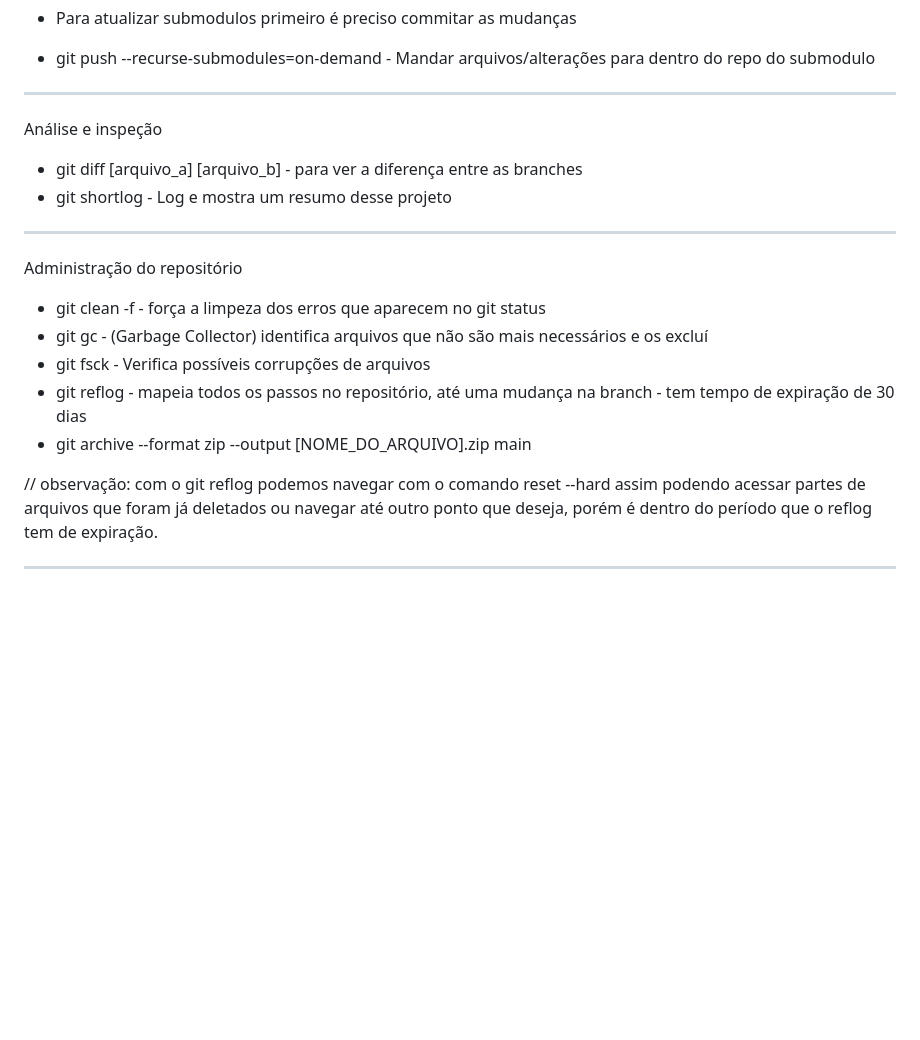
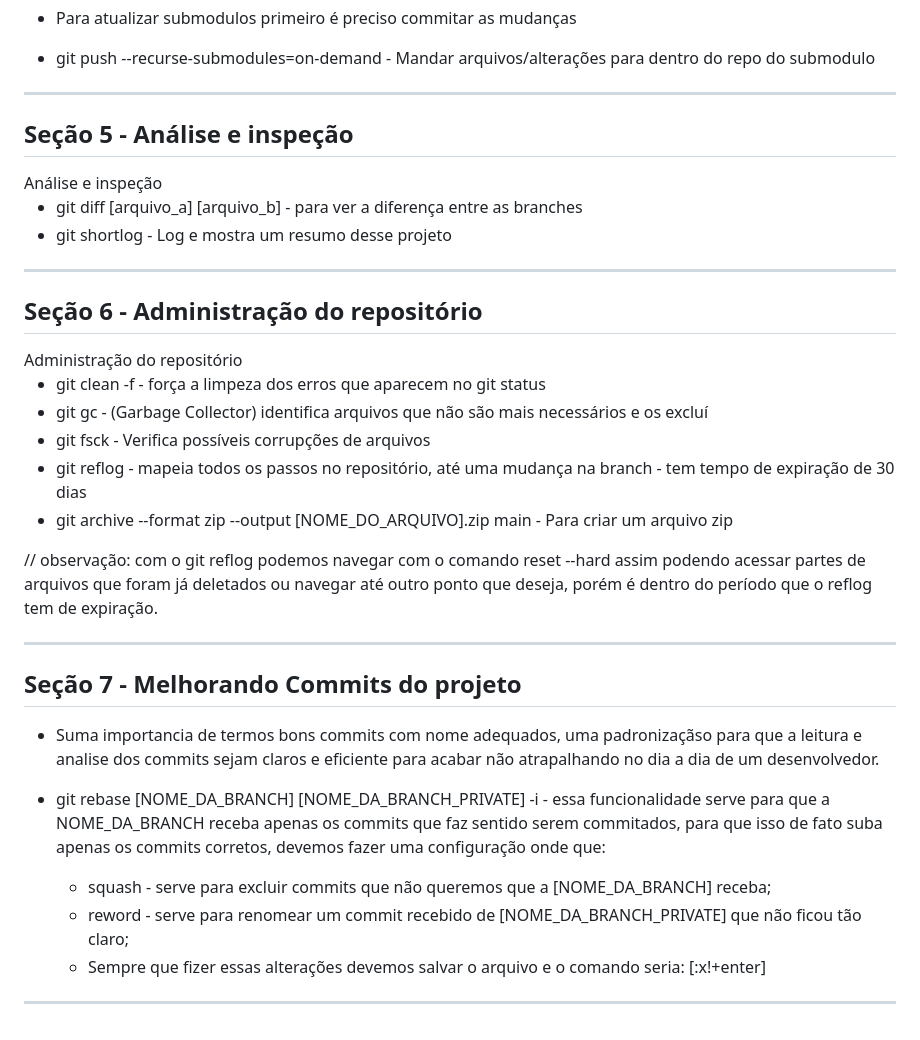
Before and after one commit to Samuel-informatica/curso_git, a Markdown page: README.md, the part around the change. GitHub-like rendering; blank space fills up the shorter version.

Commit message:
Seção 7 - Melhorando Commits do projeto

```diff
--- a/README.md
+++ b/README.md
@@ -148,22 +148,33 @@ Comandos
 - git push --recurse-submodules=on-demand - Mandar arquivos/alterações para dentro do repo do submodulo
 
 ----------------------------------------------------
-
+<h2>Seção 5 - Análise e inspeção</h2>
 Análise e inspeção
 
 - git diff [arquivo_a] [arquivo_b] - para ver a diferença entre as branches
 - git shortlog - Log e mostra um resumo desse projeto
 
 ----------------------------------------------------
-
+<h2>Seção 6 - Administração do repositório</h2>
 Administração do repositório
 
 - git clean -f - força a limpeza dos erros que aparecem no git status
 - git gc - (Garbage Collector) identifica arquivos que não são mais necessários e os excluí
 - git fsck - Verifica possíveis corrupções de arquivos
 - git reflog - mapeia todos os passos no repositório, até uma mudança na branch  - tem tempo de expiração de 30 dias
-- git archive --format zip --output [NOME_DO_ARQUIVO].zip main
+- git archive --format zip --output [NOME_DO_ARQUIVO].zip main - Para criar um arquivo zip
 
 // observação: com o git reflog podemos navegar com o comando reset --hard assim podendo acessar partes de arquivos que foram já deletados ou navegar até outro ponto que deseja, porém é dentro do período que o reflog tem de expiração.
 
 ----------------------------------------------------
+
+<h2>Seção 7 - Melhorando Commits do projeto</h2>
+
+- Suma importancia de termos bons commits com nome adequados, uma padronizaçãso para que a leitura e analise dos commits sejam claros e eficiente para acabar não atrapalhando no dia a dia de um desenvolvedor.
+
+- git rebase [NOME_DA_BRANCH] [NOME_DA_BRANCH_PRIVATE] -i - essa funcionalidade serve para que a NOME_DA_BRANCH receba apenas os commits que faz sentido serem commitados, para que isso de fato suba apenas os commits corretos, devemos fazer uma configuração onde que:
+	- squash - serve para excluir commits que não queremos que a [NOME_DA_BRANCH] receba;
+	- reword - serve para renomear um commit recebido de [NOME_DA_BRANCH_PRIVATE] que não ficou tão claro;
+	- Sempre que fizer essas alterações devemos salvar o arquivo e o comando seria: [:x!+enter]
+
+----------------------------------------------------
```
